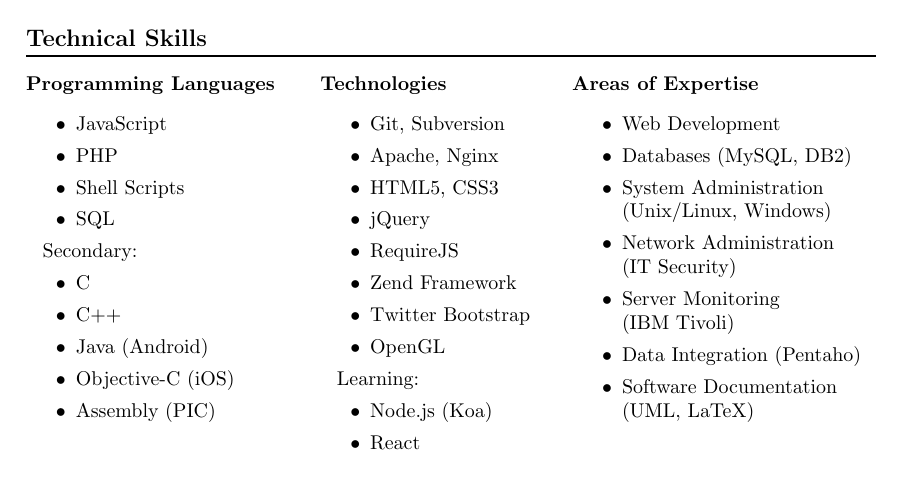
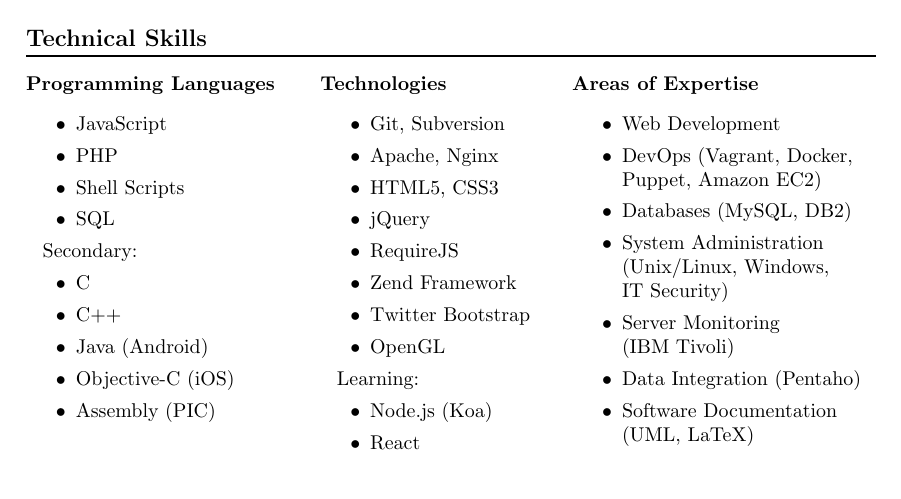
Before and after one commit to albhilazo/CV, a LaTeX CV (CV.tex, which reads sections/tech_skills.tex): part of page 1 of 2, cut so that both start at the same text. Compiled offline with pdfLaTeX.

Commit message:
Added DevOps skills

```diff
--- a/sections/tech_skills.tex
+++ b/sections/tech_skills.tex
@@ -47,9 +47,9 @@
 \textbf{Areas of Expertise}
 \begin{itemize}[itemsep=0pt]
     \item Web Development
+    \item DevOps (Vagrant, Docker, \\ Puppet, Amazon EC2)
     \item Databases (MySQL, DB2)
-    \item System Administration \\ (Unix/Linux, Windows)
-    \item Network Administration \\ (IT Security)
+    \item System Administration \\ (Unix/Linux, Windows, \\ IT Security)
     \item Server Monitoring \\ (IBM Tivoli)
     \item Data Integration (Pentaho)
     \item Software Documentation \\ (UML, LaTeX)
```
Also changed, not shown: Albert Hilazo - CV.pdf.
